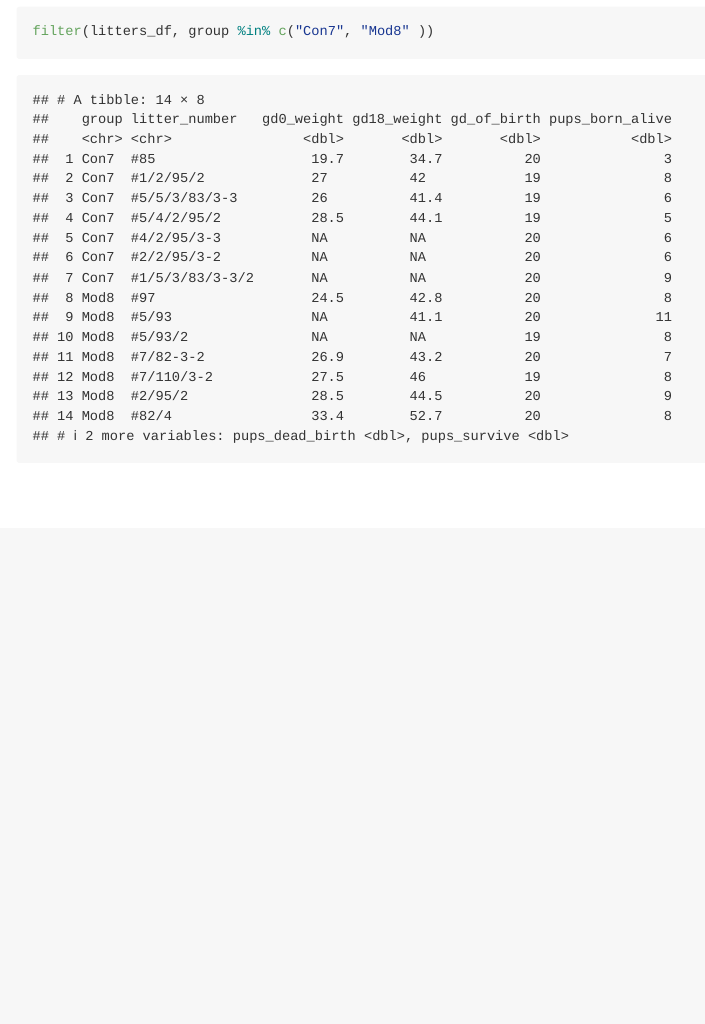
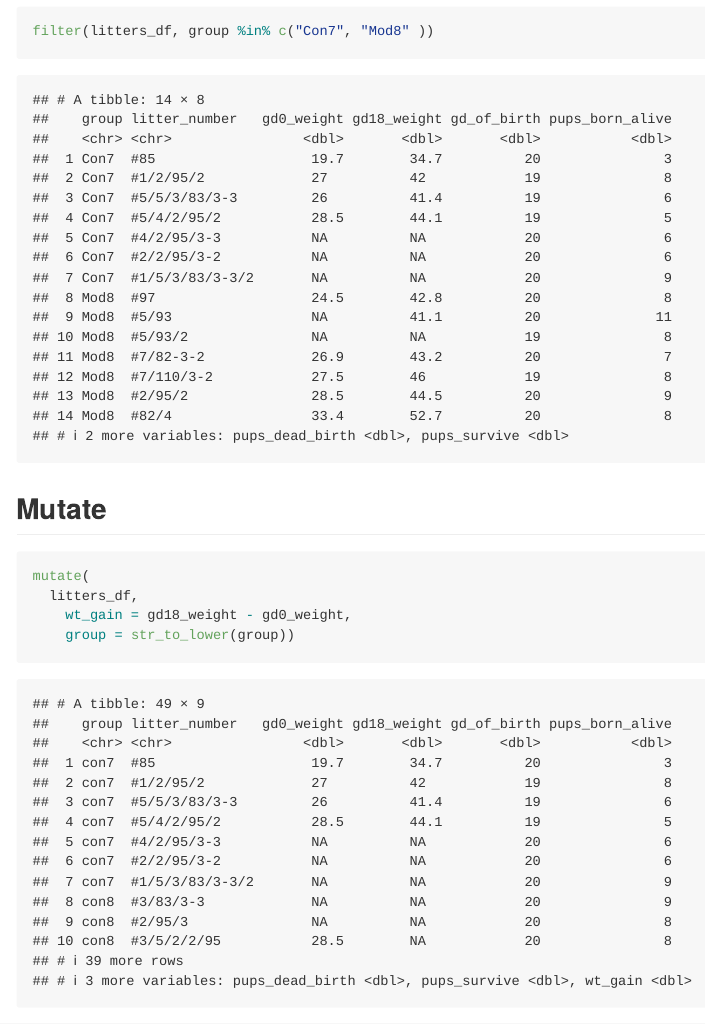
Before and after one commit to anamikadevi/data_wrangling_1, an R Markdown document (data_manipulation.Rmd): the page in a window 1100 px wide, from 7140 px down. Rendered offline with R 4.5, knitr and Pandoc, with nearby package versions; column names are cleaned by a stand-in for the janitor package.

Commit message:
Mutate function

````diff
--- a/data_manipulation.Rmd
+++ b/data_manipulation.Rmd
@@ -89,3 +89,13 @@ filter(litters_df, group == "Con7")
 ```{r}
 filter(litters_df, group %in% c("Con7", "Mod8" ))
 ```
+
+
+## Mutate
+
+```{r}
+mutate(
+  litters_df,
+    wt_gain = gd18_weight - gd0_weight,
+    group = str_to_lower(group))
+```
````
Also changed, not shown: data_manipulation.md.
